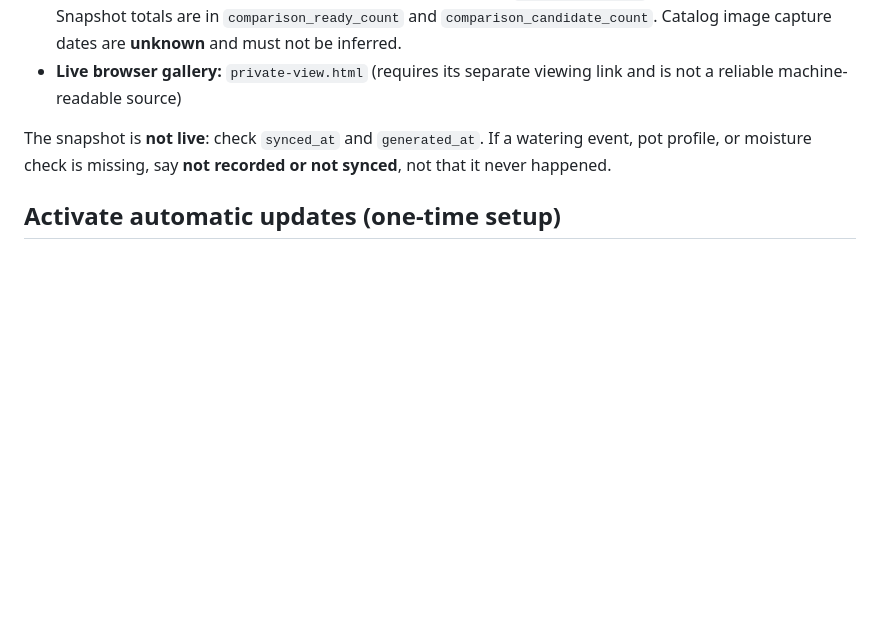
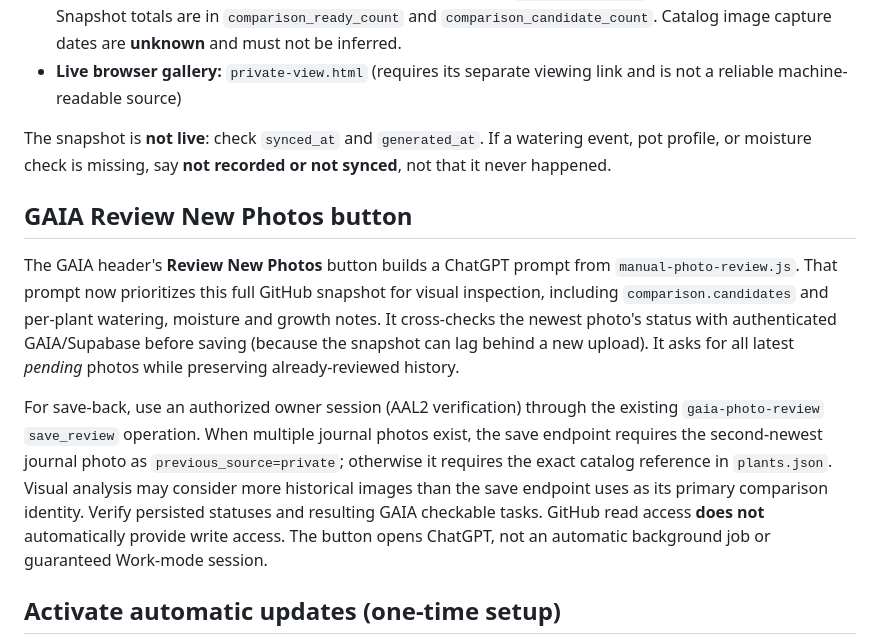
Before and after one commit to reece1919/gaia, a Markdown page: GAIA-CHATGPT-REFERENCE.md, the part around the change. GitHub-like rendering; blank space fills up the shorter version.

Commit message:
Align GAIA ChatGPT reference guide with updated manual review button

```diff
--- a/GAIA-CHATGPT-REFERENCE.md
+++ b/GAIA-CHATGPT-REFERENCE.md
@@ -11,6 +11,13 @@ This repository includes a scheduled, **read-only** snapshot of the GAIA plant c
 - **Live browser gallery:** `private-view.html` (requires its separate viewing link and is not a reliable machine-readable source)
 
 The snapshot is **not live**: check `synced_at` and `generated_at`. If a watering event, pot profile, or moisture check is missing, say **not recorded or not synced**, not that it never happened.
+
+## GAIA Review New Photos button
+
+The GAIA header's **Review New Photos** button builds a ChatGPT prompt from `manual-photo-review.js`. That prompt now prioritizes this full GitHub snapshot for visual inspection, including `comparison.candidates` and per-plant watering, moisture and growth notes. It cross-checks the newest photo's status with authenticated GAIA/Supabase before saving (because the snapshot can lag behind a new upload). It asks for all latest *pending* photos while preserving already-reviewed history.
+
+For save-back, use an authorized owner session (AAL2 verification) through the existing `gaia-photo-review` `save_review` operation. When multiple journal photos exist, the save endpoint requires the second-newest journal photo as `previous_source=private`; otherwise it requires the exact catalog reference in `plants.json`. Visual analysis may consider more historical images than the save endpoint uses as its primary comparison identity. Verify persisted statuses and resulting GAIA checkable tasks. GitHub read access **does not** automatically provide write access. The button opens ChatGPT, not an automatic background job or guaranteed Work-mode session.
+
 
 ## Activate automatic updates (one-time setup)
 
```
